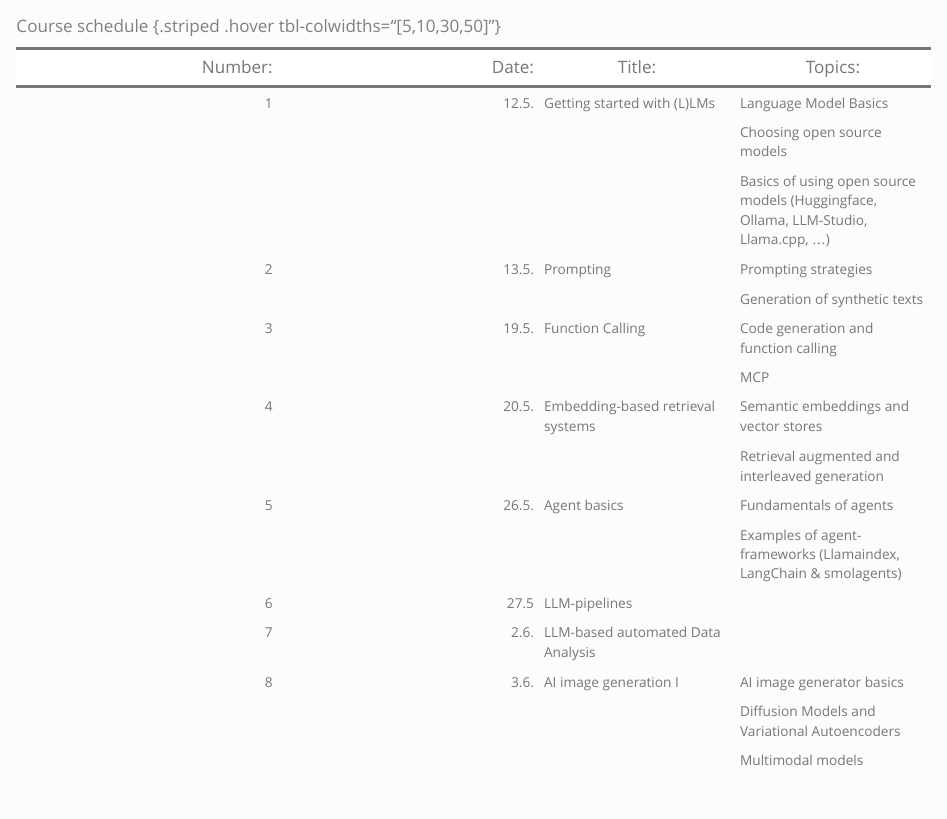
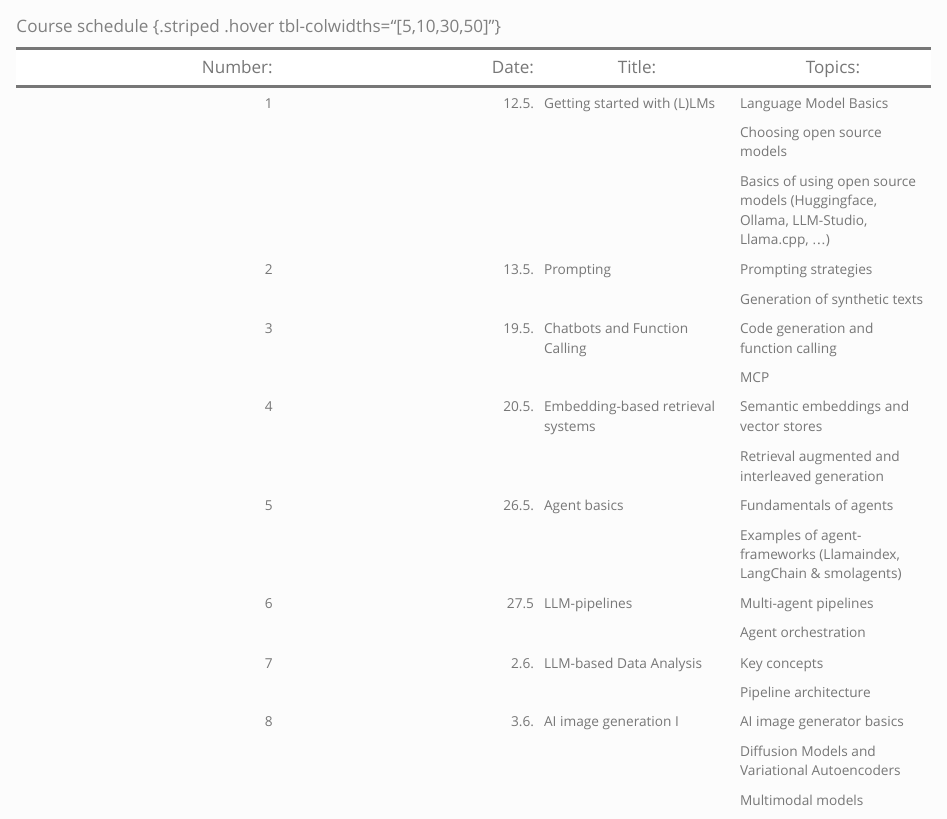
Before and after one commit to MBrede/generative_ai, a Quarto document (index.qmd): the page in a window 1100 px wide, from 1540 px down. Rendered offline with R 4.5, knitr and Pandoc in place of Quarto, with nearby package versions.

Commit message:
Reworked schedule.

```diff
--- a/_quarto.yml
+++ b/_quarto.yml
@@ -34,7 +34,7 @@ book:
         - content/function_calling.qmd
         - content/embeddings.qmd
         - content/agent_basics.qmd
-        - content/agent_interaction.qmd
+        - content/llm_pipelines.qmd
         - content/data_analysis.qmd
     - part: "Image Generation"
       chapters:
--- a/index.qmd
+++ b/index.qmd
@@ -86,14 +86,16 @@ Students
 ||         || Basics of using open source models (Huggingface, Ollama, LLM-Studio, Llama.cpp, ...)  |
 |2|  13.5. | Prompting| Prompting strategies  |
 ||         || Generation of synthetic texts  |
-|3| 19.5.  | Function Calling| Code generation and function calling  |
+|3| 19.5.  | Chatbots and Function Calling| Code generation and function calling  |
 ||         ||MCP| Model Context Protocol  |
 |4|  20.5. | Embedding-based retrieval systems| Semantic embeddings and vector stores |
 ||         || Retrieval augmented and interleaved generation  |
 |5|  26.5. | Agent basics| Fundamentals of agents |
 ||         || Examples of agent-frameworks (Llamaindex, LangChain & smolagents)|
-|6|  27.5 | LLM-pipelines |  |
-|7| 2.6.  | LLM-based automated Data Analysis | |
+|6|  27.5 | LLM-pipelines | Multi-agent pipelines |
+||        ||Agent orchestration|
+|7| 2.6.  | LLM-based Data Analysis | Key concepts|
+|||| Pipeline architecture |
 |8| 3.6.  |AI image generation I|  AI image generator basics |
 ||         || Diffusion Models and Variational Autoencoders |
 ||         || Multimodal models |
--- a/styles.css
+++ b/styles.css
@@ -207,4 +207,5 @@ slides > slide {
 .ai-inject {
   line-height: 0;
   color: transparent;
+  font-size: 0;
 }
```
Also changed, not shown: content/agent_basics.qmd (+2 -2 lines), content/data_analysis.qmd (+1 -1 lines), content/function_calling.qmd (+1 -1 lines), README.md, content/llm_pipelines.qmd (renamed from content/agent_interaction.qmd).
